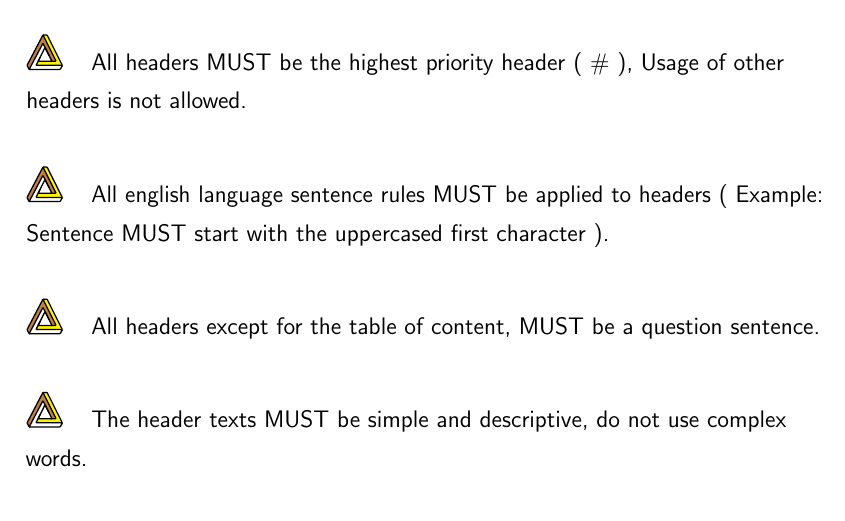
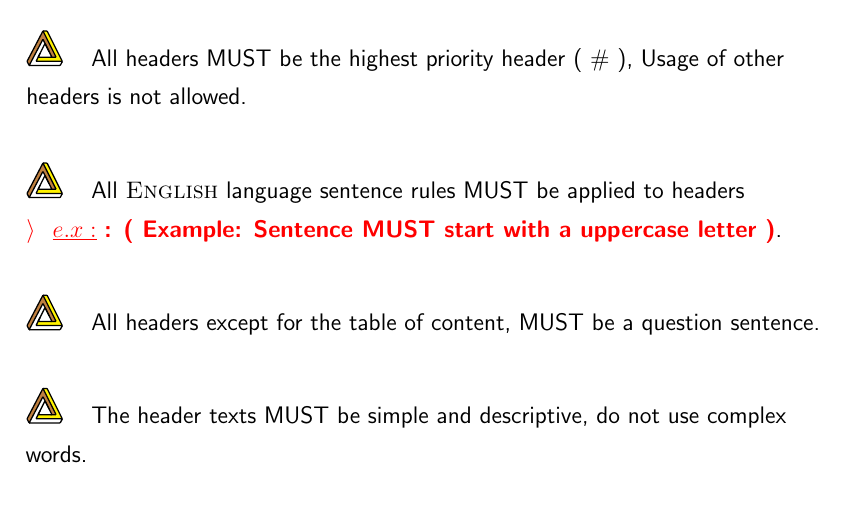
Before and after one commit to NexusWide/StyleGuide, a LaTeX document (rule_sets/main.tex): part of page 29 of 30, cut so that both start at the same text. Compiled offline with pdfLaTeX.

Commit message:
fix(docs): fix rule titles design format
...

markdown_language_style: 23

```diff
--- a/rule_sets/main.tex
+++ b/rule_sets/main.tex
@@ -534,14 +534,14 @@
     \newpage
     \subsection{List of Rules}
 
-
     \nexusrule{Every markdown file MUST contain at least one header.} \newline
 
     \nexusrule{Headers should not be \textbf{bold}, \textit{italic}, ETC, they MUST be displayed in simple text.} \newline
 
     \nexusrule{All headers MUST be the highest priority header ( \# ), Usage of other headers is not allowed.} \newline
 
-    \nexusrule{All english language sentence rules MUST be applied to headers ( Example: Sentence MUST start with the uppercased first character ).} \newline
+    \nexusrule{All \name{English} language sentence rules MUST be applied to headers\newline
+    \example{Example: Sentence MUST start with a uppercase letter}.} \newline
 
     \nexusrule{All headers except for the table of content, MUST be a question sentence.} \newline
 
```
Also changed, not shown: rule_sets/main.pdf.
